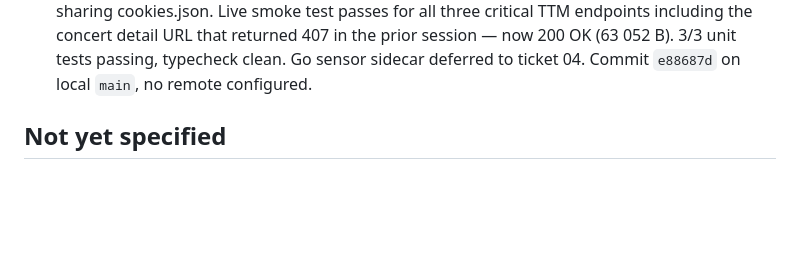
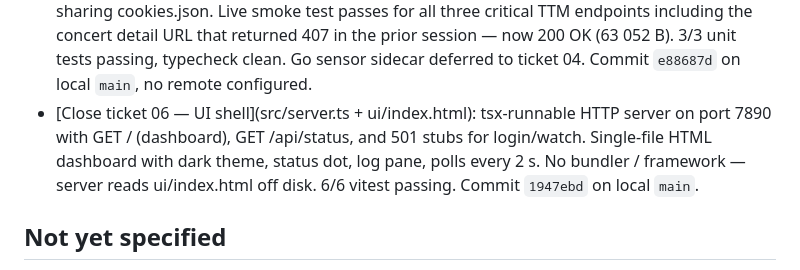
Before and after one commit to Olay097056/bot_budcon, a Markdown page: .wayfinder/map.md, the part around the change. GitHub-like rendering; blank space fills up the shorter version.

Commit message:
docs(wayfinder): close ticket 06 in map

```diff
--- a/.wayfinder/map.md
+++ b/.wayfinder/map.md
@@ -46,6 +46,12 @@ A TTM booking bot that can grab tickets faster than humanly possible
   (63 052 B). 3/3 unit tests passing, typecheck clean. Go sensor sidecar
   deferred to ticket 04. Commit `e88687d` on local `main`, no remote
   configured.
+- [Close ticket 06 — UI shell](src/server.ts + ui/index.html):
+  tsx-runnable HTTP server on port 7890 with GET / (dashboard),
+  GET /api/status, and 501 stubs for login/watch. Single-file HTML
+  dashboard with dark theme, status dot, log pane, polls every 2 s.
+  No bundler / framework — server reads ui/index.html off disk.
+  6/6 vitest passing. Commit `1947ebd` on local `main`.
 
 ## Not yet specified
 
```
